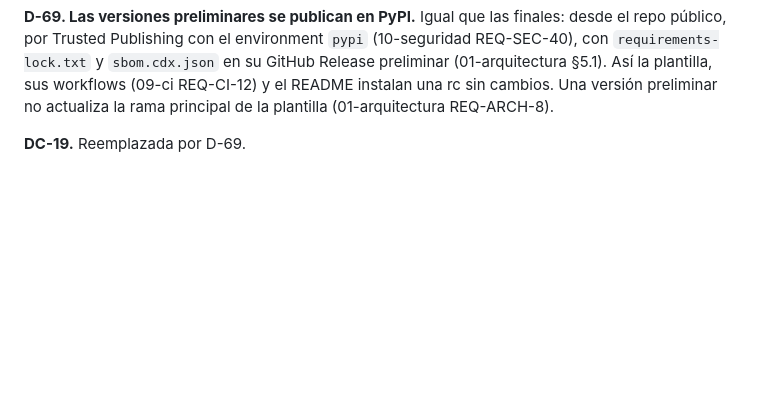
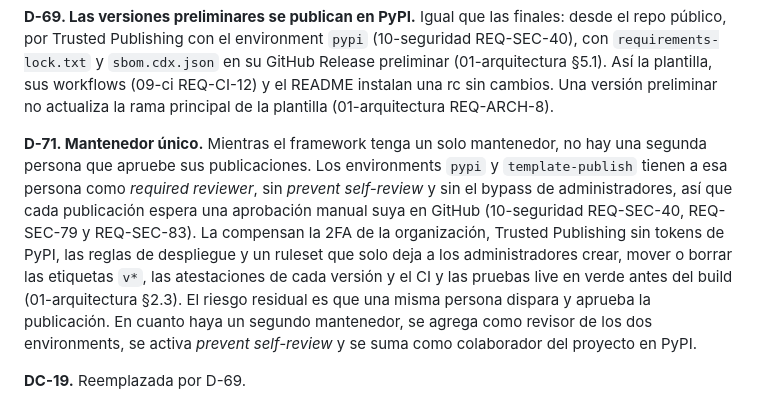
Before and after one commit to aucove/aucove, a Markdown page: spec/00-marco.md, the part around the change. Drawn GitHub-style; blank space fills up the shorter version.

```diff
--- a/spec/00-marco.md
+++ b/spec/00-marco.md
@@ -70,6 +70,8 @@ Cada nota resume una decisión de diseño: qué se decidió y por qué. Su ident
 **D-66. `core_pin` admite versiones preliminares de PEP 440.** `X.Y.Z` con un sufijo opcional `aN`, `bN` o `rcN`, en la forma normalizada (la del paquete), en el esquema de `project.yaml`, en la línea de REQ-ARCH-45 y en el `sed` de cada workflow (REQ-CI-12), para que un repo pueda fijar una rc. La compatibilidad sigue siendo la de SemVer (REQ-ARCH-42), evaluada con la semántica de `packaging`; con una preliminar instalada, `init` la usa como cota inferior de `core` (REQ-ARCH-44).
 
 **D-69. Las versiones preliminares se publican en PyPI.** Igual que las finales: desde el repo público, por Trusted Publishing con el environment `pypi` (10-seguridad REQ-SEC-40), con `requirements-lock.txt` y `sbom.cdx.json` en su GitHub Release preliminar (01-arquitectura §5.1). Así la plantilla, sus workflows (09-ci REQ-CI-12) y el README instalan una rc sin cambios. Una versión preliminar no actualiza la rama principal de la plantilla (01-arquitectura REQ-ARCH-8).
+
+**D-71. Mantenedor único.** Mientras el framework tenga un solo mantenedor, no hay una segunda persona que apruebe sus publicaciones. Los environments `pypi` y `template-publish` tienen a esa persona como *required reviewer*, sin *prevent self-review* y sin el bypass de administradores, así que cada publicación espera una aprobación manual suya en GitHub (10-seguridad REQ-SEC-40, REQ-SEC-79 y REQ-SEC-83). La compensan la 2FA de la organización, Trusted Publishing sin tokens de PyPI, las reglas de despliegue y un ruleset que solo deja a los administradores crear, mover o borrar las etiquetas `v*`, las atestaciones de cada versión y el CI y las pruebas live en verde antes del build (01-arquitectura §2.3). El riesgo residual es que una misma persona dispara y aprueba la publicación. En cuanto haya un segundo mantenedor, se agrega como revisor de los dos environments, se activa *prevent self-review* y se suma como colaborador del proyecto en PyPI.
 
 **DC-19.** Reemplazada por D-69.
 
```
Also changed, not shown: .github/MAINTAINING.md (+23 -12 lines), spec/10-seguridad.md (+3 -3 lines).
